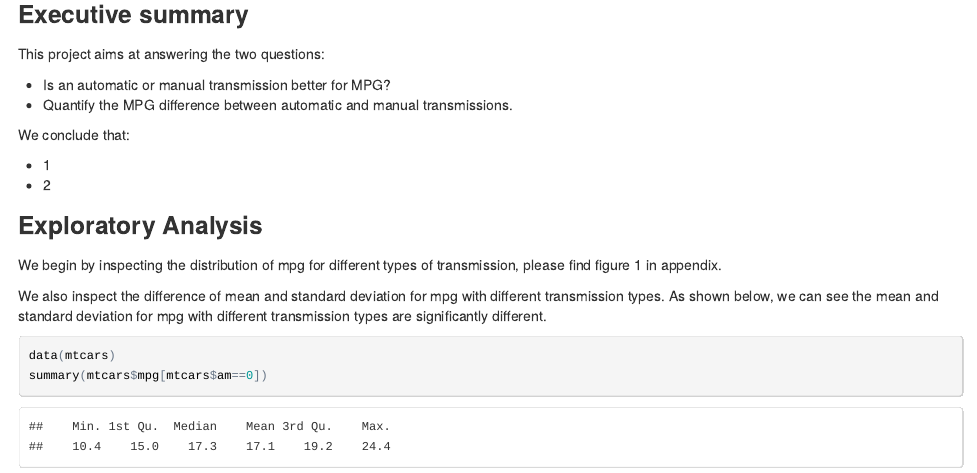
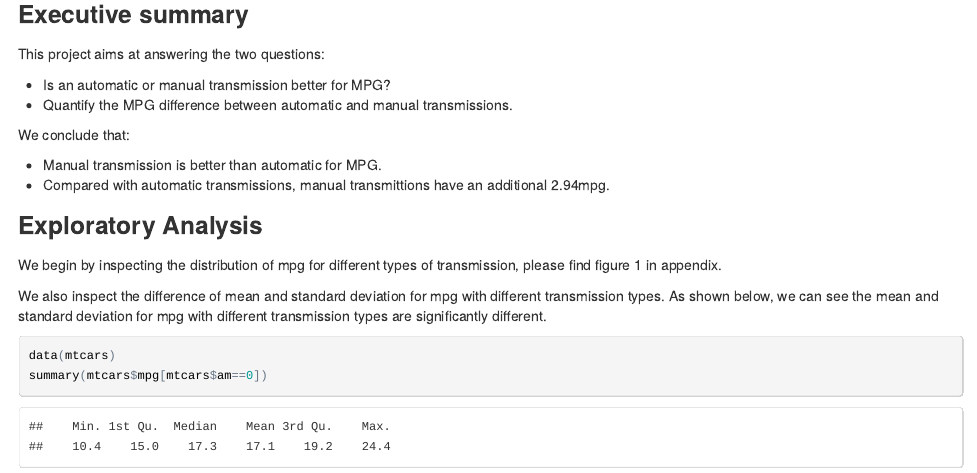
Before and after one commit to xiangacadia/DataSciencCoursera, an R Markdown document (7.Regression Models/project.Rmd): the page in a window 1100 px wide, from 130 px down. The pictures show the output file 7.Regression Models/project.html that the author committed with the source, opened offline.

Commit message:
finished project for regression models

```diff
--- a/7.Regression Models/project.Rmd
+++ b/7.Regression Models/project.Rmd
@@ -14,8 +14,8 @@ This project aims at answering the two questions:
 
 We conclude that:
 
-- 1
-- 2
+- Manual transmission is better than automatic for MPG.
+- Compared with automatic transmissions, manual transmittions have an additional 2.94mpg.
 
 ### Exploratory Analysis
 
```
Also changed, not shown: 7.Regression Models/project.html, 1 other file.
